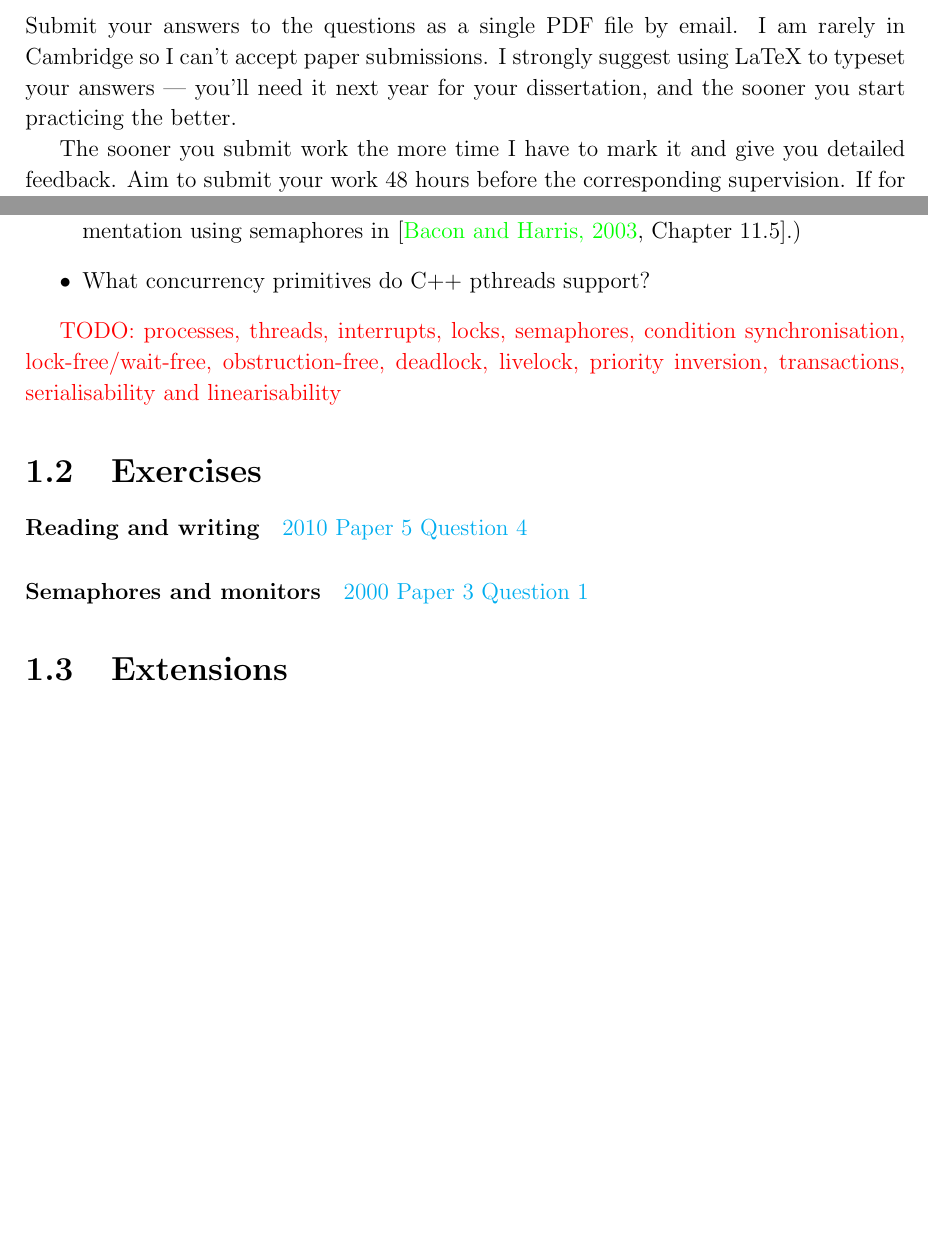
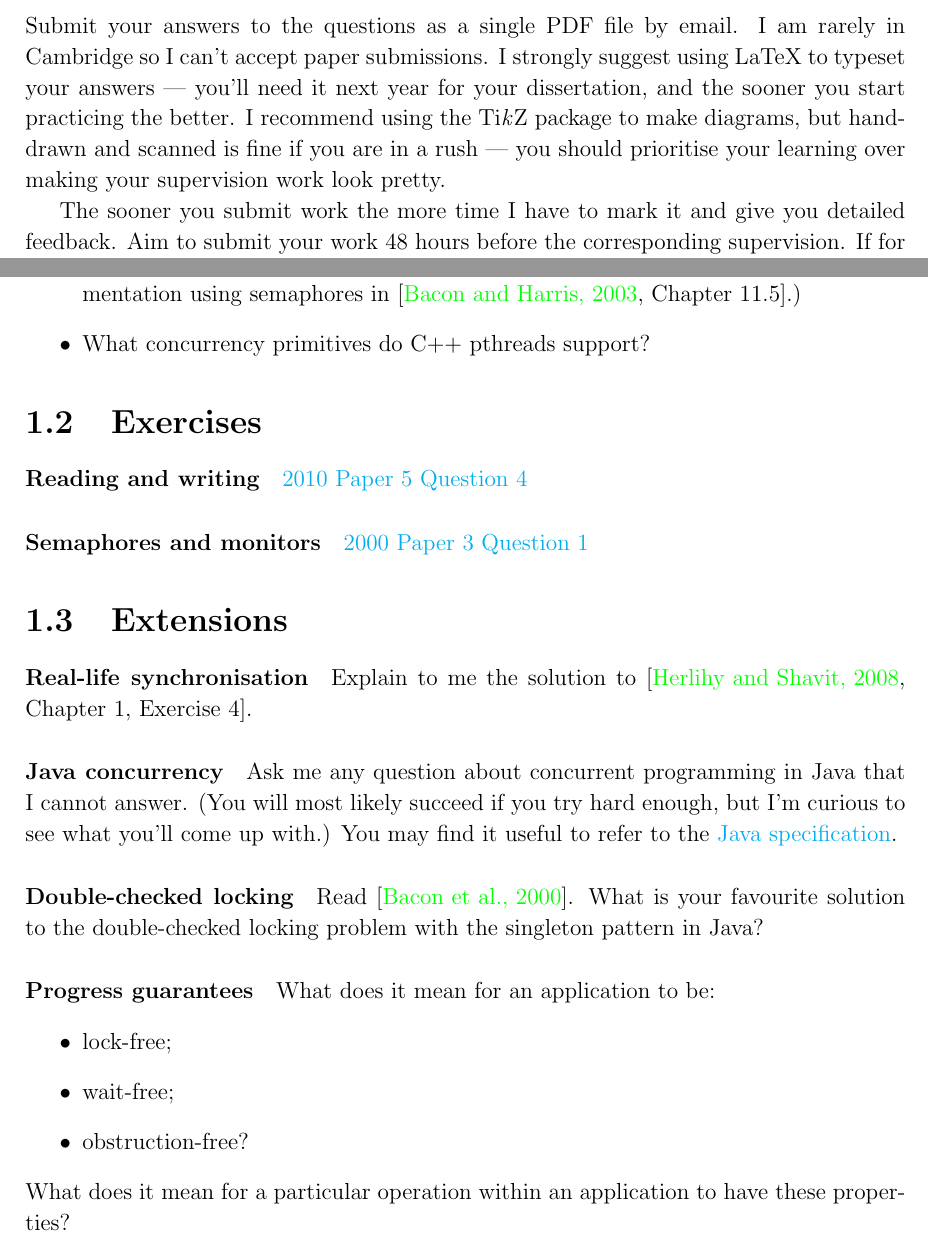
Before and after one commit to NotARealMike/CDS-Exercises, a LaTeX thesis (CDS-Exercises.tex): two parts of pages 2 and 7 of 17 before the commit and two parts of pages 2 and 6 of 16 after it, joined at a grey line, cut so that both start at the same text, the shorter picture padded with empty space. Compiled offline with pdfLaTeX.

Commit message:
Finish SV1-2.

```diff
--- a/CDS-Exercises.tex
+++ b/CDS-Exercises.tex
@@ -185,7 +185,10 @@ Submit your answers to the questions as a single PDF file by email. I
 am rarely in Cambridge so I can't accept paper submissions. I strongly
 suggest using LaTeX to typeset your answers --- you'll need it next
 year for your dissertation, and the sooner you start practicing the
-better.
+better. I recommend using the Ti\textit{k}Z package to make diagrams,
+but hand-drawn and scanned is fine if you are in a rush --- you should
+prioritise your learning over making your supervision work look
+pretty.
 
 The sooner you submit work the more time I have to mark it and give
 you detailed feedback. Aim to submit your work 48 hours before the
@@ -402,10 +407,6 @@ Lastly, enjoy learning through these questions!
   \end{itemize}
 }
 
-\todo{processes, threads, interrupts, locks, semaphores, condition
-  synchronisation, lock-free/wait-free, obstruction-free, deadlock,
-  livelock, priority inversion, transactions, serialisability and
-  linearisability}
 
 \section{Exercises}
 
@@ -419,6 +420,29 @@ Lastly, enjoy learning through these questions!
 
 \section{Extensions}
 
+\question{Real-life synchronisation}{Explain to me the solution to
+  \cite[Chapter~1,~Exercise~4]{ArtMultiprocessorProgramming}.}
+
+\question{Java concurrency}{Ask me any question about concurrent
+  programming in Java that I cannot answer. (You will most likely
+  succeed if you try hard enough, but I'm curious to see what you'll
+  come up with.) You may find it useful to refer to the
+  \href{https://docs.oracle.com/javase/specs/jls/se15/html/jls-17.html}{Java
+    specification}.}
+
+\question{Double-checked locking}{Read \cite{DCL}. What is your
+  favourite solution to the double-checked locking problem with the
+  singleton pattern in Java?}
+
+\question{Progress guarantees}{What does it mean for an application to
+  be:
+  \begin{itemize}
+  \item lock-free;
+  \item wait-free;
+  \item obstruction-free?
+  \end{itemize}
+  What does it mean for a particular operation within an application
+  to have these properties?  }
 
 \chapter{Transactions}
 
```
Also changed, not shown: biblio.bib (+7 -0 lines), CDS-Exercises.pdf, CDS-Exercises.tex (14 more changed lines).
